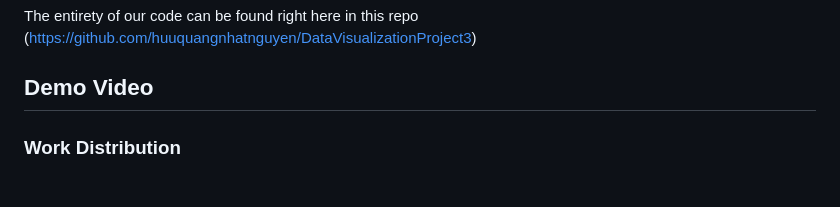
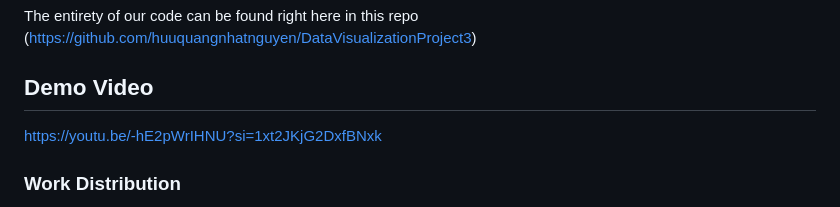
Before and after one commit to huuquangnhatnguyen/DataVisualizationProject3, a Markdown page: readme.md, the part around the change. Rendered like a GitHub page.

Commit message:
Update readme.md
Inserted demo video
TODO: Add in last bar chart and image of chord chart.

```diff
--- a/readme.md
+++ b/readme.md
@@ -120,7 +120,7 @@ This chart will effectively show the main cast's relationship with each other, w
 The entirety of our code can be found right here in this repo (https://github.com/huuquangnhatnguyen/DataVisualizationProject3)
 
 ## Demo Video
-
+https://youtu.be/-hE2pWrIHNU?si=1xt2JKjG2DxfBNxk
 
 ### Work Distribution
 We split up the work like so: each person handles a little bit of each level, trying to find things that will help each other progress and slowly get to level 4.
```
